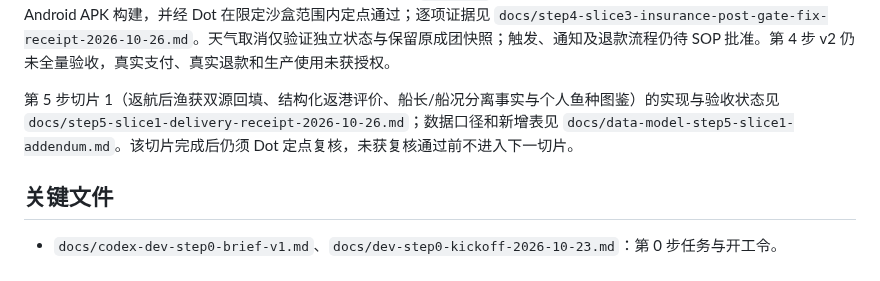
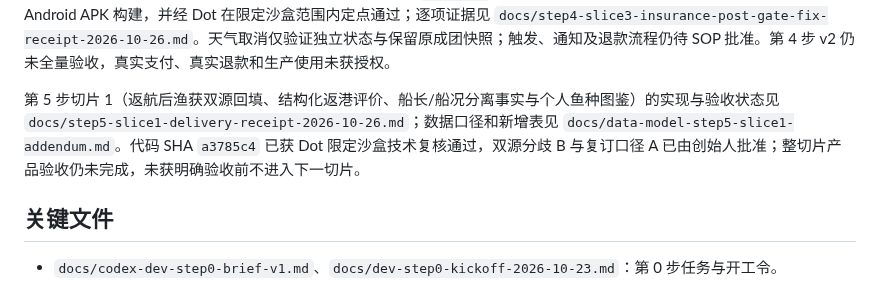
Before and after one commit to mikaozhao-dot/qingdao-fishing-app, a Markdown page: README.md, the part around the change. Rendered like a GitHub page.

Commit message:
docs: sync step 5 slice 1 review status

```diff
--- a/README.md
+++ b/README.md
@@ -46,7 +46,7 @@ flutter run
 
 第 4 步当前执行范围以 `docs/codex-dev-step4-brief-v2.md` 和 `docs/current-rules-index.md` 为准；履约子集和本轮实现状态见 `docs/step4-build-notes.md`。切片 1 在 Dot 审查的沙盒范围内通过；切片 2、4 按 Dot 既有复核结论在限定范围内通过。切片 3 的个人级保险出航 POST 门禁固定代码提交 `0d46add7` 通过 709 项数据库验收、Flutter 检查及 iOS 模拟器／Android APK 构建，并经 Dot 在限定沙盒范围内定点通过；逐项证据见 `docs/step4-slice3-insurance-post-gate-fix-receipt-2026-10-26.md`。天气取消仅验证独立状态与保留原成团快照；触发、通知及退款流程仍待 SOP 批准。第 4 步 v2 仍未全量验收，真实支付、真实退款和生产使用未获授权。
 
-第 5 步切片 1（返航后渔获双源回填、结构化返港评价、船长/船况分离事实与个人鱼种图鉴）的实现与验收状态见 `docs/step5-slice1-delivery-receipt-2026-10-26.md`；数据口径和新增表见 `docs/data-model-step5-slice1-addendum.md`。该切片完成后仍须 Dot 定点复核，未获复核通过前不进入下一切片。
+第 5 步切片 1（返航后渔获双源回填、结构化返港评价、船长/船况分离事实与个人鱼种图鉴）的实现与验收状态见 `docs/step5-slice1-delivery-receipt-2026-10-26.md`；数据口径和新增表见 `docs/data-model-step5-slice1-addendum.md`。代码 SHA `a3785c4` 已获 Dot 限定沙盒技术复核通过，双源分歧 B 与复订口径 A 已由创始人批准；整切片产品验收仍未完成，未获明确验收前不进入下一切片。
 
 ## 关键文件
 
```
Also changed, not shown: docs/step5-slice1-delivery-receipt-2026-10-26.md (+7 -0 lines).
